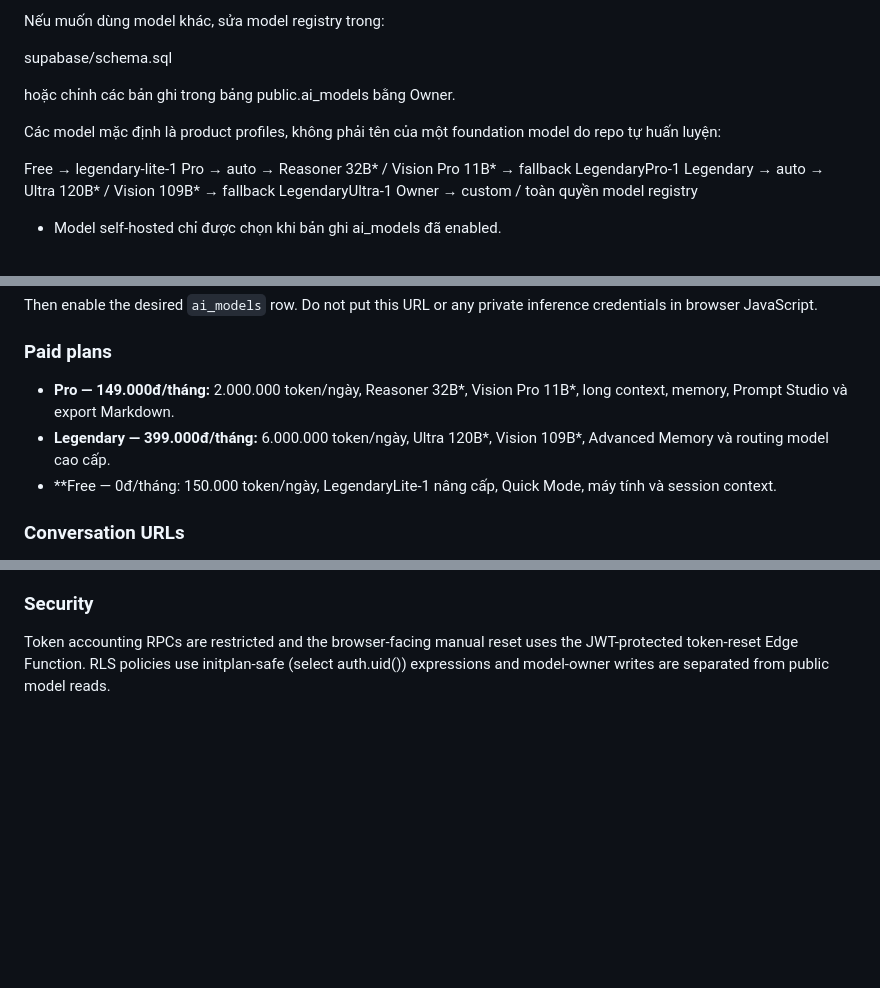
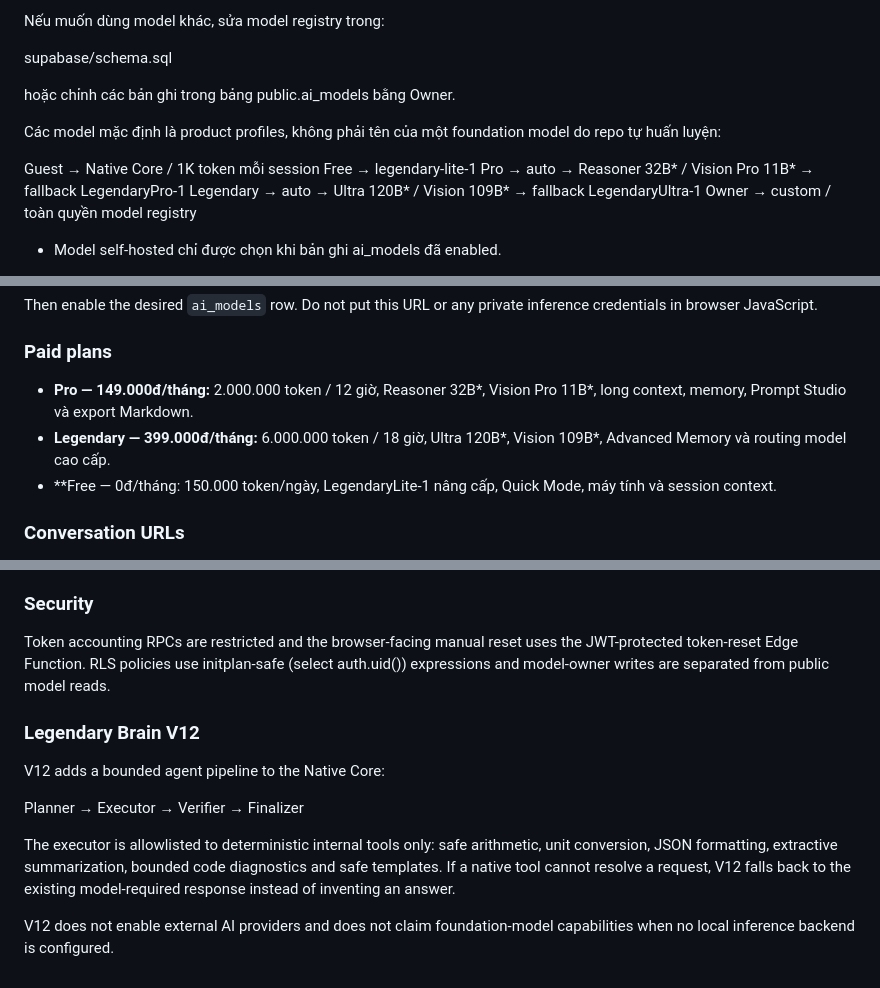
Before and after one commit to ltrtrongphu-png/LegendaryAI, a Markdown page: README.md, 3 parts joined by grey strips. Rendered like a GitHub page; blank space fills up the shorter version.

Commit message:
docs: update README for Brain V12 and token windows

```diff
--- a/README.md
+++ b/README.md
@@ -101,6 +101,7 @@ hoặc chỉnh các bản ghi trong bảng public.ai_models bằng Owner.
 
 Các model mặc định là product profiles, không phải tên của một foundation model do repo tự huấn luyện:
 
+Guest     → Native Core / 1K token mỗi session
 Free      → legendary-lite-1
 Pro       → auto → Reasoner 32B* / Vision Pro 11B* → fallback LegendaryPro-1
 Legendary → auto → Ultra 120B* / Vision 109B* → fallback LegendaryUltra-1
@@ -199,8 +200,8 @@ Then enable the desired `ai_models` row. Do not put this URL or any private infe
 
 ### Paid plans
 
-- **Pro — 149.000đ/tháng:** 2.000.000 token/ngày, Reasoner 32B*, Vision Pro 11B*, long context, memory, Prompt Studio và export Markdown.
-- **Legendary — 399.000đ/tháng:** 6.000.000 token/ngày, Ultra 120B*, Vision 109B*, Advanced Memory và routing model cao cấp.
+- **Pro — 149.000đ/tháng:** 2.000.000 token / 12 giờ, Reasoner 32B*, Vision Pro 11B*, long context, memory, Prompt Studio và export Markdown.
+- **Legendary — 399.000đ/tháng:** 6.000.000 token / 18 giờ, Ultra 120B*, Vision 109B*, Advanced Memory và routing model cao cấp.
 - **Free — 0đ/tháng: 150.000 token/ngày, LegendaryLite-1 nâng cấp, Quick Mode, máy tính và session context.
 
 ### Conversation URLs
@@ -243,3 +244,14 @@ The web_search capability flag is not a fake search implementation. A real searc
 
 ### Security
 Token accounting RPCs are restricted and the browser-facing manual reset uses the JWT-protected token-reset Edge Function. RLS policies use initplan-safe (select auth.uid()) expressions and model-owner writes are separated from public model reads.
+
+
+### Legendary Brain V12
+
+V12 adds a bounded agent pipeline to the Native Core:
+
+Planner → Executor → Verifier → Finalizer
+
+The executor is allowlisted to deterministic internal tools only: safe arithmetic, unit conversion, JSON formatting, extractive summarization, bounded code diagnostics and safe templates. If a native tool cannot resolve a request, V12 falls back to the existing model-required response instead of inventing an answer.
+
+V12 does not enable external AI providers and does not claim foundation-model capabilities when no local inference backend is configured.
```
